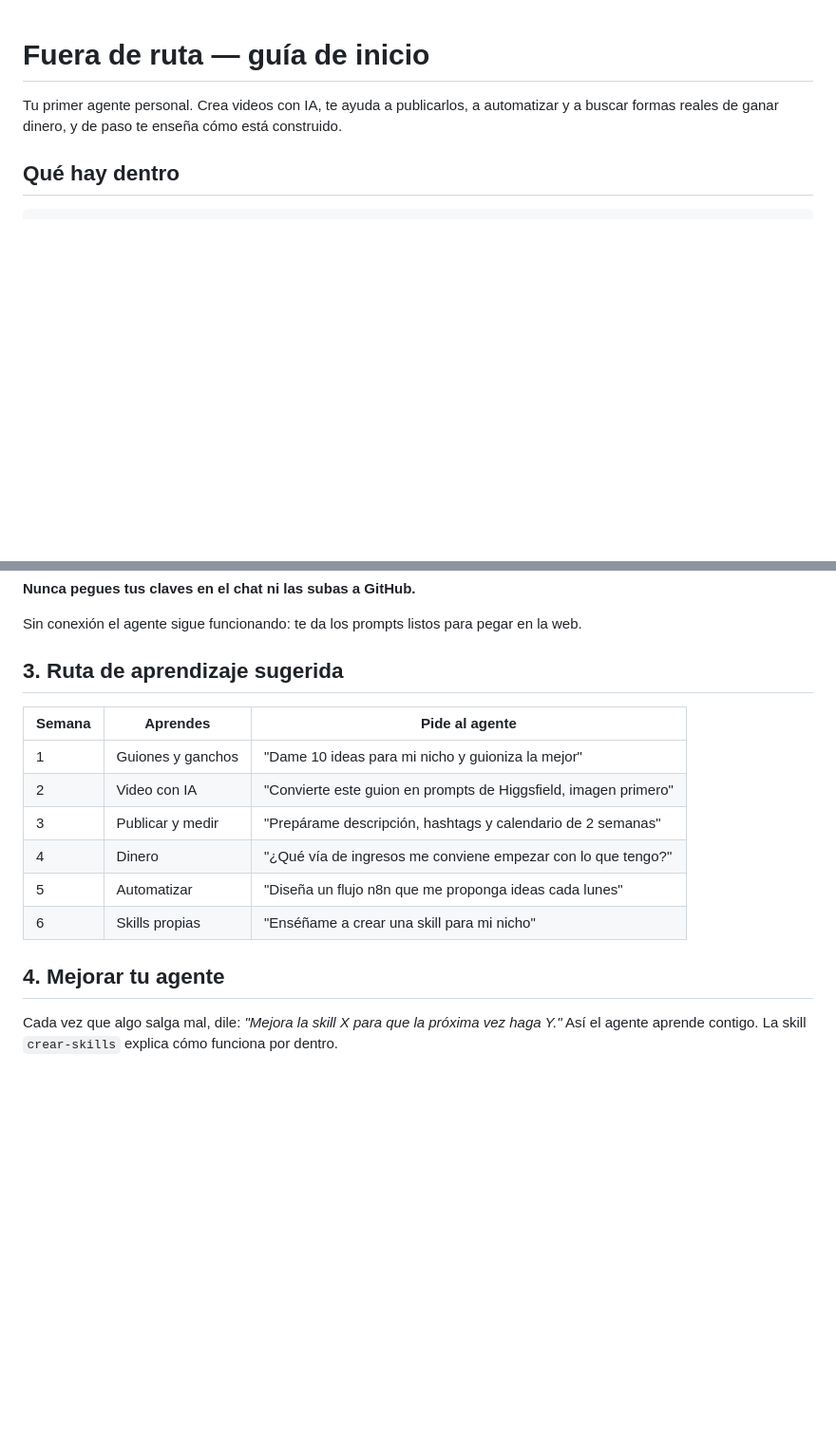
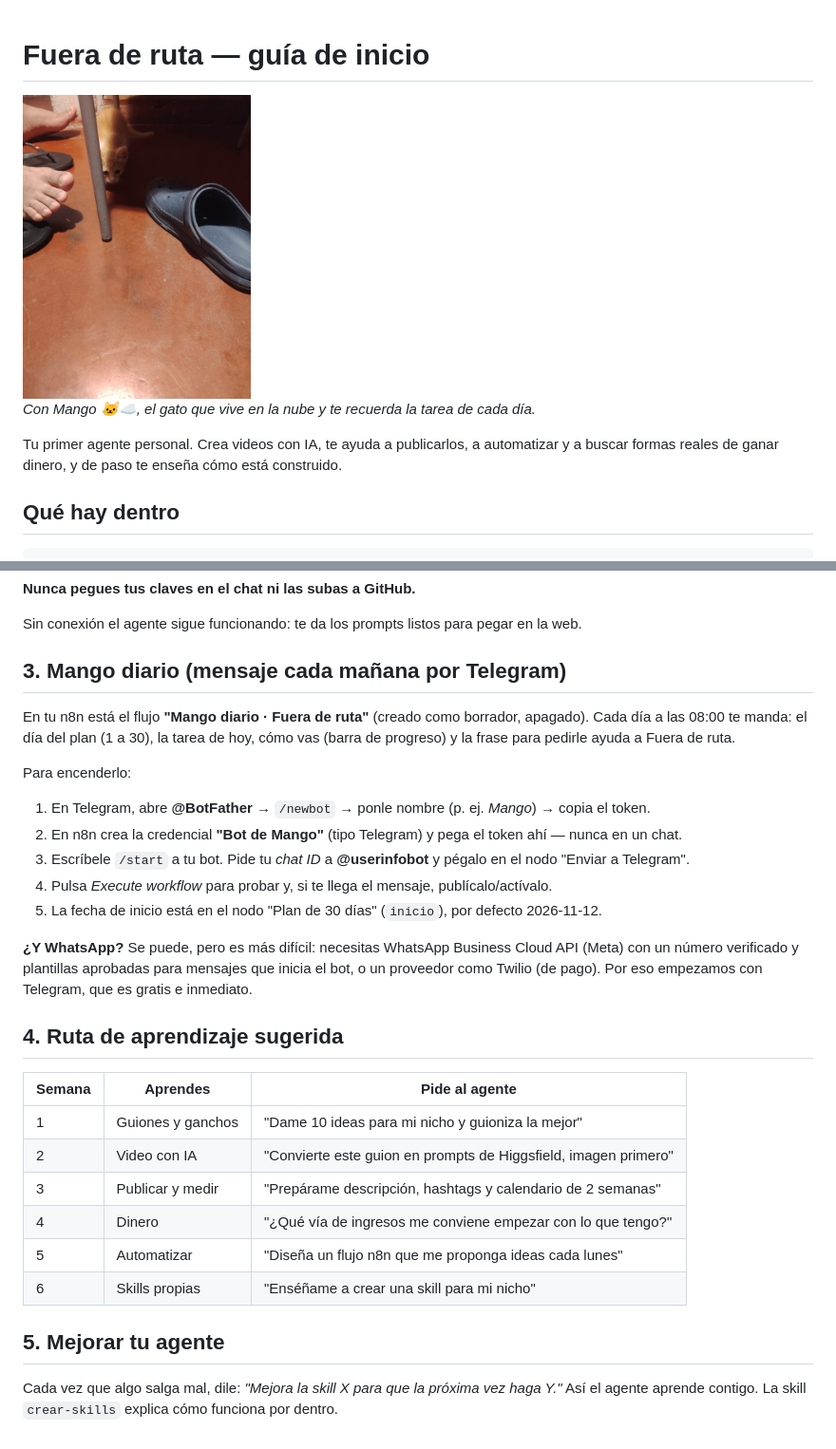
Before and after one commit to zetadiaz92-sys/rutago-os, a Markdown page: fuera-de-ruta/GUIA.md, 2 parts joined by grey strips. Shown at 95% size. GitHub-like rendering; pictures changed too: fuera-de-ruta/assets/mango.jpg (added); blank space fills up the shorter version.

Commit message:
feat: Mango, la mascota en la nube, y recordatorio diario por Telegram
Co-Authored-By: Claude Opus 5.5 <noreply@anthropic.com>
Claude-Session: https://claude.ai/code/session_01Q7bu4q6aurYaT4NASqmoDc

```diff
--- a/fuera-de-ruta/GUIA.md
+++ b/fuera-de-ruta/GUIA.md
@@ -1,4 +1,8 @@
 # Fuera de ruta — guía de inicio
+
+<img src="assets/mango.jpg" alt="Mango, el gato de Fuera de ruta" width="240">
+
+*Con Mango 🐱☁️, el gato que vive en la nube y te recuerda la tarea de cada día.*
 
 Tu primer agente personal. Crea videos con IA, te ayuda a publicarlos, a automatizar y a
 buscar formas reales de ganar dinero, y de paso te enseña cómo está construido.
@@ -48,7 +52,25 @@ Higgsfield como variables de entorno. Revisa su código antes de darle tus clave
 
 Sin conexión el agente sigue funcionando: te da los prompts listos para pegar en la web.
 
-## 3. Ruta de aprendizaje sugerida
+## 3. Mango diario (mensaje cada mañana por Telegram)
+
+En tu n8n está el flujo **"Mango diario · Fuera de ruta"** (creado como borrador, apagado).
+Cada día a las 08:00 te manda: el día del plan (1 a 30), la tarea de hoy, cómo vas (barra
+de progreso) y la frase para pedirle ayuda a Fuera de ruta.
+
+Para encenderlo:
+1. En Telegram, abre **@BotFather** → `/newbot` → ponle nombre (p. ej. *Mango*) → copia el token.
+2. En n8n crea la credencial **"Bot de Mango"** (tipo Telegram) y pega el token ahí — nunca en un chat.
+3. Escríbele `/start` a tu bot. Pide tu *chat ID* a **@userinfobot** y pégalo en el nodo
+   "Enviar a Telegram".
+4. Pulsa *Execute workflow* para probar y, si te llega el mensaje, publícalo/actívalo.
+5. La fecha de inicio está en el nodo "Plan de 30 días" (`inicio`), por defecto 2026-11-12.
+
+**¿Y WhatsApp?** Se puede, pero es más difícil: necesitas WhatsApp Business Cloud API (Meta)
+con un número verificado y plantillas aprobadas para mensajes que inicia el bot, o un
+proveedor como Twilio (de pago). Por eso empezamos con Telegram, que es gratis e inmediato.
+
+## 4. Ruta de aprendizaje sugerida
 
 | Semana | Aprendes | Pide al agente |
 | --- | --- | --- |
@@ -59,7 +81,7 @@ Sin conexión el agente sigue funcionando: te da los prompts listos para pegar e
 | 5 | Automatizar | "Diseña un flujo n8n que me proponga ideas cada lunes" |
 | 6 | Skills propias | "Enséñame a crear una skill para mi nicho" |
 
-## 4. Mejorar tu agente
+## 5. Mejorar tu agente
 
 Cada vez que algo salga mal, dile: *"Mejora la skill X para que la próxima vez haga Y."*
 Así el agente aprende contigo. La skill `crear-skills` explica cómo funciona por dentro.
```
Also changed, not shown: fuera-de-ruta/agents/fuera-de-ruta.md (+10 -1 lines).
